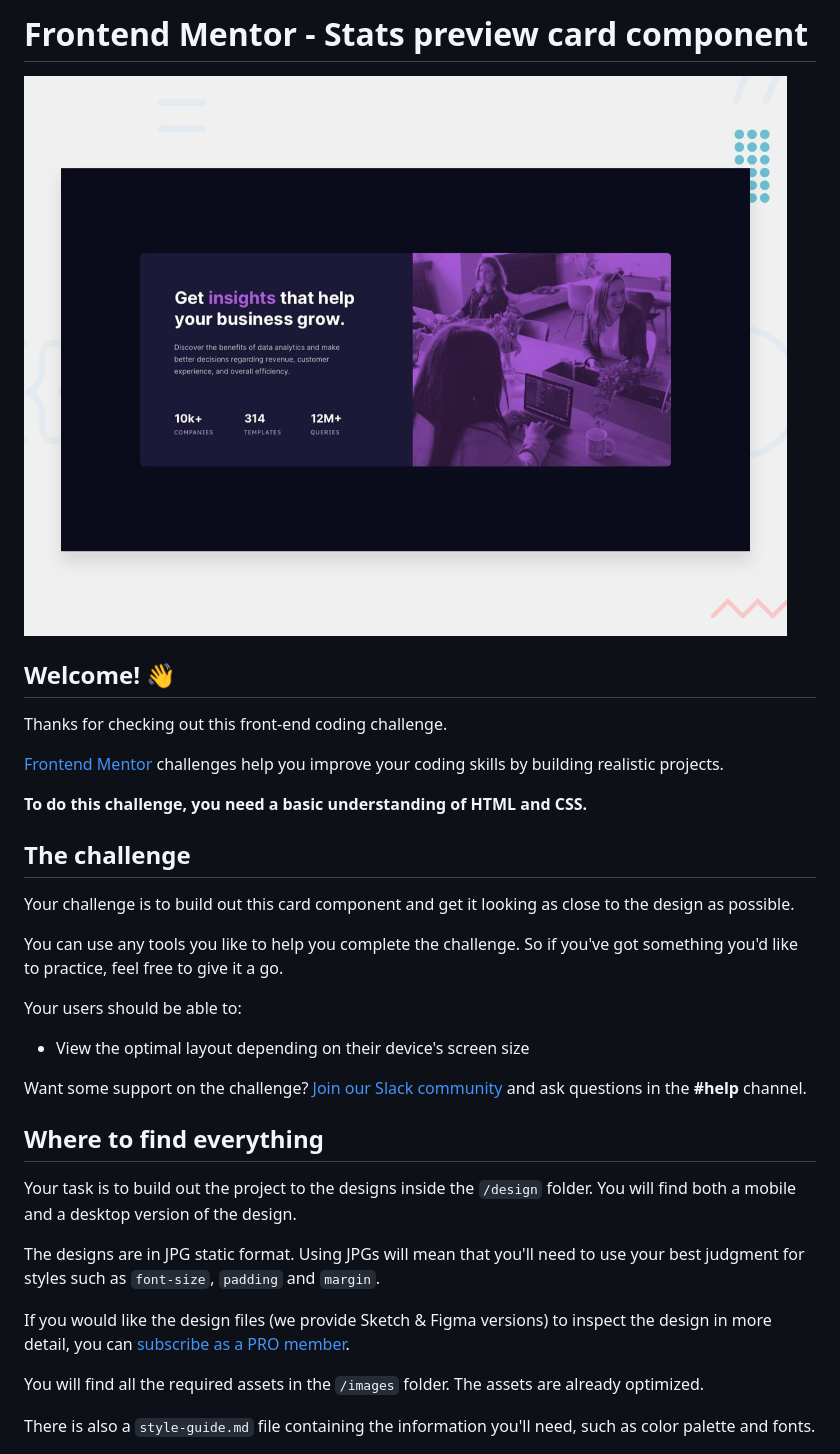
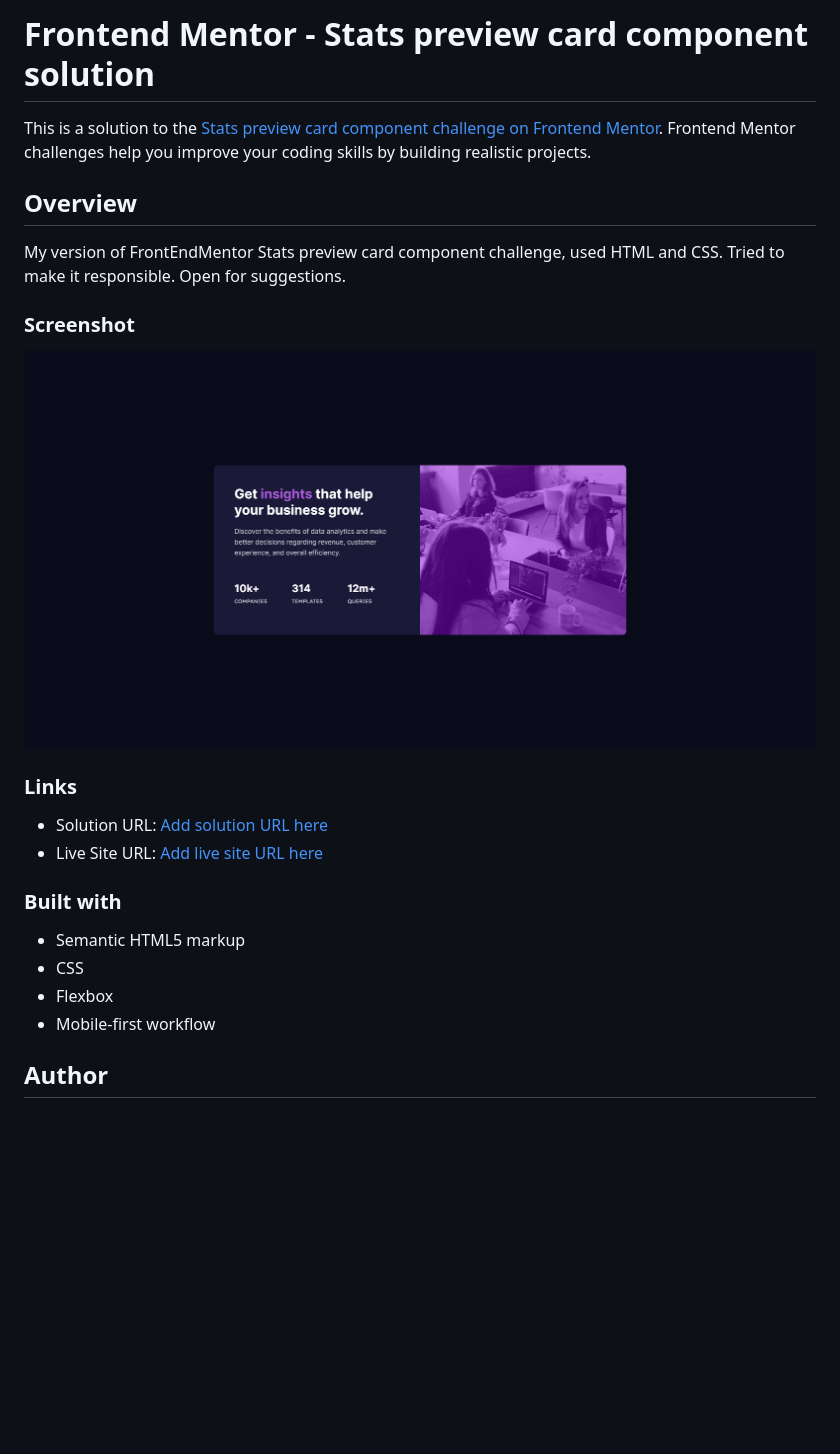
Before and after one commit to Martinsons/FrontEndMentor-Stats.Preview.Card, a Markdown page: README.md, the part around the change printed below. GitHub-like rendering; pictures changed too: screenshot.png (added); blank space fills up the shorter version.

```diff
--- a/README.md
+++ b/README.md
@@ -1,36 +1,26 @@
-# Frontend Mentor - Stats preview card component
+# Frontend Mentor - Stats preview card component solution
 
-![Design preview for the Stats preview card component coding challenge](./design/desktop-preview.jpg)
+This is a solution to the [Stats preview card component challenge on Frontend Mentor](https://www.frontendmentor.io/challenges/stats-preview-card-component-8JqbgoU62). Frontend Mentor challenges help you improve your coding skills by building realistic projects.
 
-## Welcome! 👋
+## Overview
 
-Thanks for checking out this front-end coding challenge.
+My version of FrontEndMentor Stats preview card component challenge, used HTML and CSS. Tried to make it responsible. Open for suggestions.
 
-[Frontend Mentor](https://www.frontendmentor.io) challenges help you improve your coding skills by building realistic projects.
+### Screenshot
 
-**To do this challenge, you need a basic understanding of HTML and CSS.**
+![](./screenshot.png)
 
-## The challenge
+### Links
 
-Your challenge is to build out this card component and get it looking as close to the design as possible.
+- Solution URL: [Add solution URL here](https://github.com/Martinsons/FrontEndMentor-Stats.Preview.Card)
+- Live Site URL: [Add live site URL here](https://your-live-site-url.com)
 
-You can use any tools you like to help you complete the challenge. So if you've got something you'd like to practice, feel free to give it a go.
+### Built with
 
-Your users should be able to:
+- Semantic HTML5 markup
+- CSS
+- Flexbox
+- Mobile-first workflow
 
-- View the optimal layout depending on their device's screen size
+## Author
 
-Want some support on the challenge? [Join our Slack community](https://www.frontendmentor.io/slack) and ask questions in the **#help** channel.
-
-## Where to find everything
-
-Your task is to build out the project to the designs inside the `/design` folder. You will find both a mobile and a desktop version of the design.
-
-The designs are in JPG static format. Using JPGs will mean that you'll need to use your best judgment for styles such as `font-size`, `padding` and `margin`.
-
-If you would like the design files (we provide Sketch & Figma versions) to inspect the design in more detail, you can [subscribe as a PRO member](https://www.frontendmentor.io/pro).
-
-You will find all the required assets in the `/images` folder. The assets are already optimized.
-
-There is also a `style-guide.md` file containing the information you'll need, such as color palette and fonts.
-
```
Also changed, not shown: other parts of README.md (+2 -55 lines), README-template.md (deleted, +0 -110 lines).
